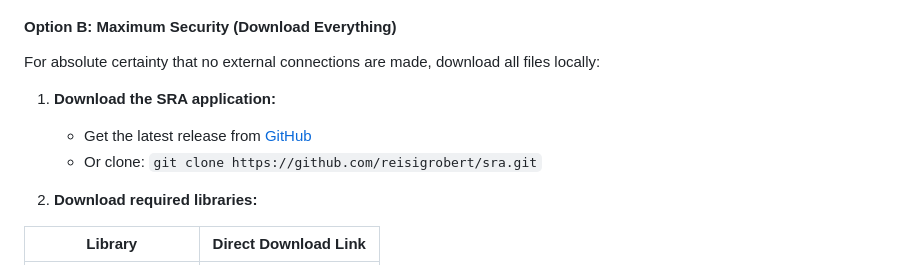
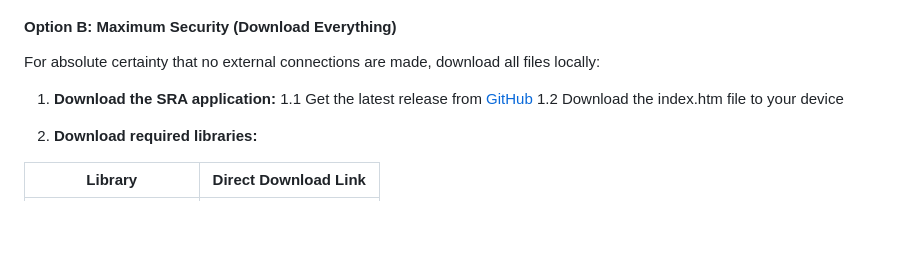
Before and after one commit to reisigrobert/sra, a Markdown page: README.md, the part around the change. GitHub-like rendering; blank space fills up the shorter version.

```diff
--- a/README.md
+++ b/README.md
@@ -76,8 +76,8 @@ Simply visit [https://reisigrobert.github.io/sra](https://reisigrobert.github.io
 For absolute certainty that no external connections are made, download all files locally:
 
 1. **Download the SRA application:**
-   - Get the latest release from [GitHub](https://github.com/reisigrobert/sra)
-   - Or clone: `git clone https://github.com/reisigrobert/sra.git`
+   1.1 Get the latest release from [GitHub](https://github.com/reisigrobert/sra)
+   1.2 Download the index.htm file to your device
 
 2. **Download required libraries:**
 
```
